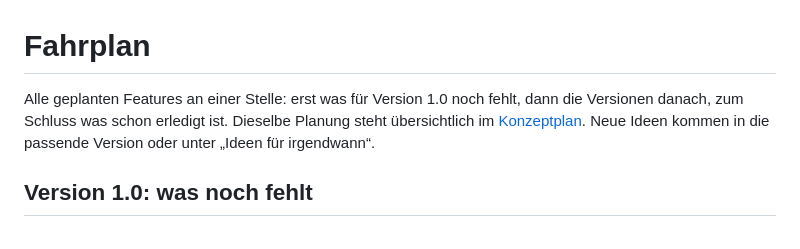
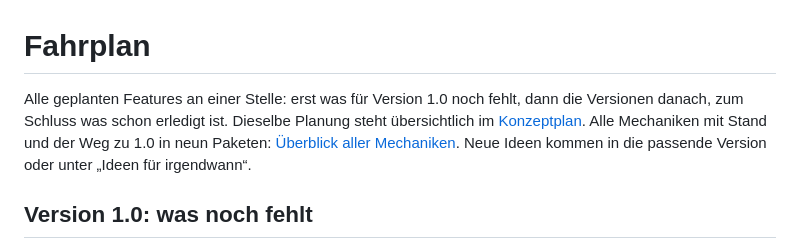
Before and after one commit to kevin-koenig-ops/Arbeitstitel---Endstation, a Markdown page: docs/ROADMAP.md, the part around the change. Rendered like a GitHub page.

Commit message:
Fahrplan: Link zum Überblick aller Mechaniken, Reisescheine und Sammlungen als nächste Wünsche
Co-Authored-By: Claude Opus 5.5 <noreply@anthropic.com>
Claude-Session: https://claude.ai/code/session_01GfApP1c5cmRN8VMkRdfYuE

```diff
--- a/docs/ROADMAP.md
+++ b/docs/ROADMAP.md
@@ -1,6 +1,6 @@
 # Fahrplan
 
-Alle geplanten Features an einer Stelle: erst was für Version 1.0 noch fehlt, dann die Versionen danach, zum Schluss was schon erledigt ist. Dieselbe Planung steht übersichtlich im [Konzeptplan](https://claude.ai/artifact/3VZUUmEiEVBDWWdwN9EpCT). Neue Ideen kommen in die passende Version oder unter „Ideen für irgendwann“.
+Alle geplanten Features an einer Stelle: erst was für Version 1.0 noch fehlt, dann die Versionen danach, zum Schluss was schon erledigt ist. Dieselbe Planung steht übersichtlich im [Konzeptplan](https://claude.ai/artifact/3VZUUmEiEVBDWWdwN9EpCT). Alle Mechaniken mit Stand und der Weg zu 1.0 in neun Paketen: [Überblick aller Mechaniken](https://claude.ai/artifact/4pbh9xnuaXMgxENYvjNULE). Neue Ideen kommen in die passende Version oder unter „Ideen für irgendwann“.
 
 ## Version 1.0: was noch fehlt
 
```
